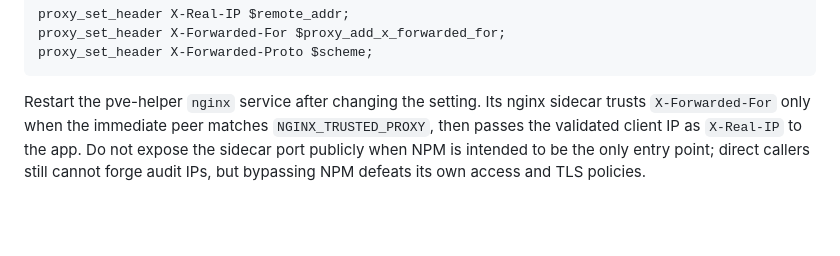
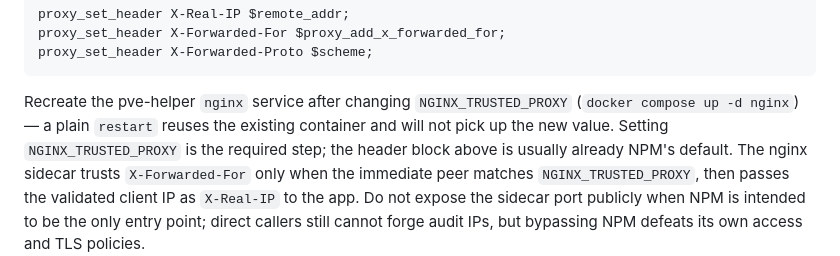
Before and after one commit to ssavant2/pve-helper, a Markdown page: docs/deployment-runbook.md, the part around the change. Drawn GitHub-style; blank space fills up the shorter version.

Commit message:
docs: recreate (not restart) nginx after NGINX_TRUSTED_PROXY change
A plain 'docker compose restart' reuses the existing container and does not
re-render the envsubst template, so the new trusted-proxy value never takes
effect. Point to 'docker compose up -d nginx' and emphasise that setting
NGINX_TRUSTED_PROXY (not the usually-default proxy headers) is the required step.

````diff
--- a/docs/deployment-runbook.md
+++ b/docs/deployment-runbook.md
@@ -87,7 +87,10 @@ proxy_set_header X-Forwarded-For $proxy_add_x_forwarded_for;
 proxy_set_header X-Forwarded-Proto $scheme;
 ```
 
-Restart the pve-helper `nginx` service after changing the setting. Its nginx
+Recreate the pve-helper `nginx` service after changing `NGINX_TRUSTED_PROXY`
+(`docker compose up -d nginx`) — a plain `restart` reuses the existing container
+and will not pick up the new value. Setting `NGINX_TRUSTED_PROXY` is the required
+step; the header block above is usually already NPM's default. The nginx
 sidecar trusts `X-Forwarded-For` only when the immediate peer matches
 `NGINX_TRUSTED_PROXY`, then passes the validated client IP as `X-Real-IP` to the
 app. Do not expose the sidecar port publicly when NPM is intended to be the only
````
